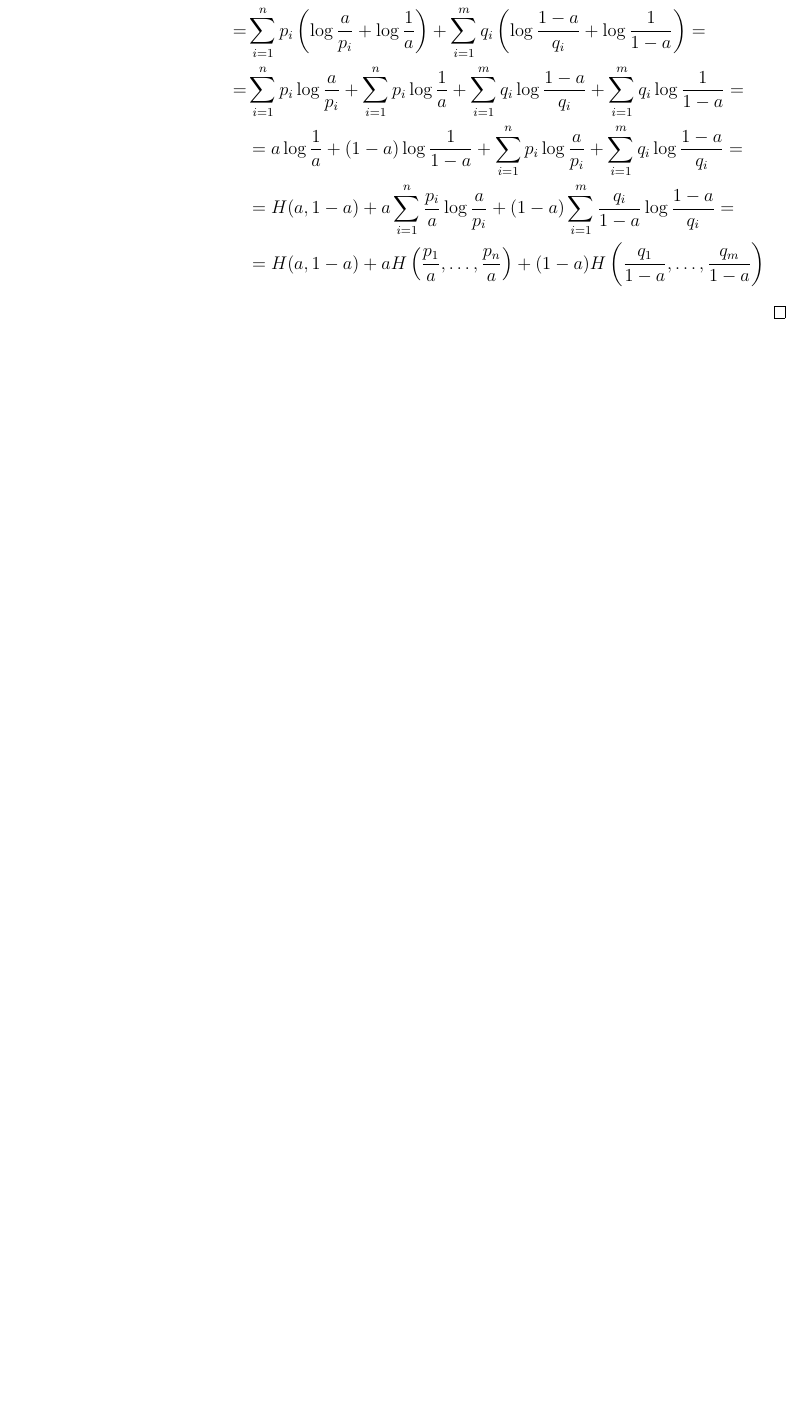
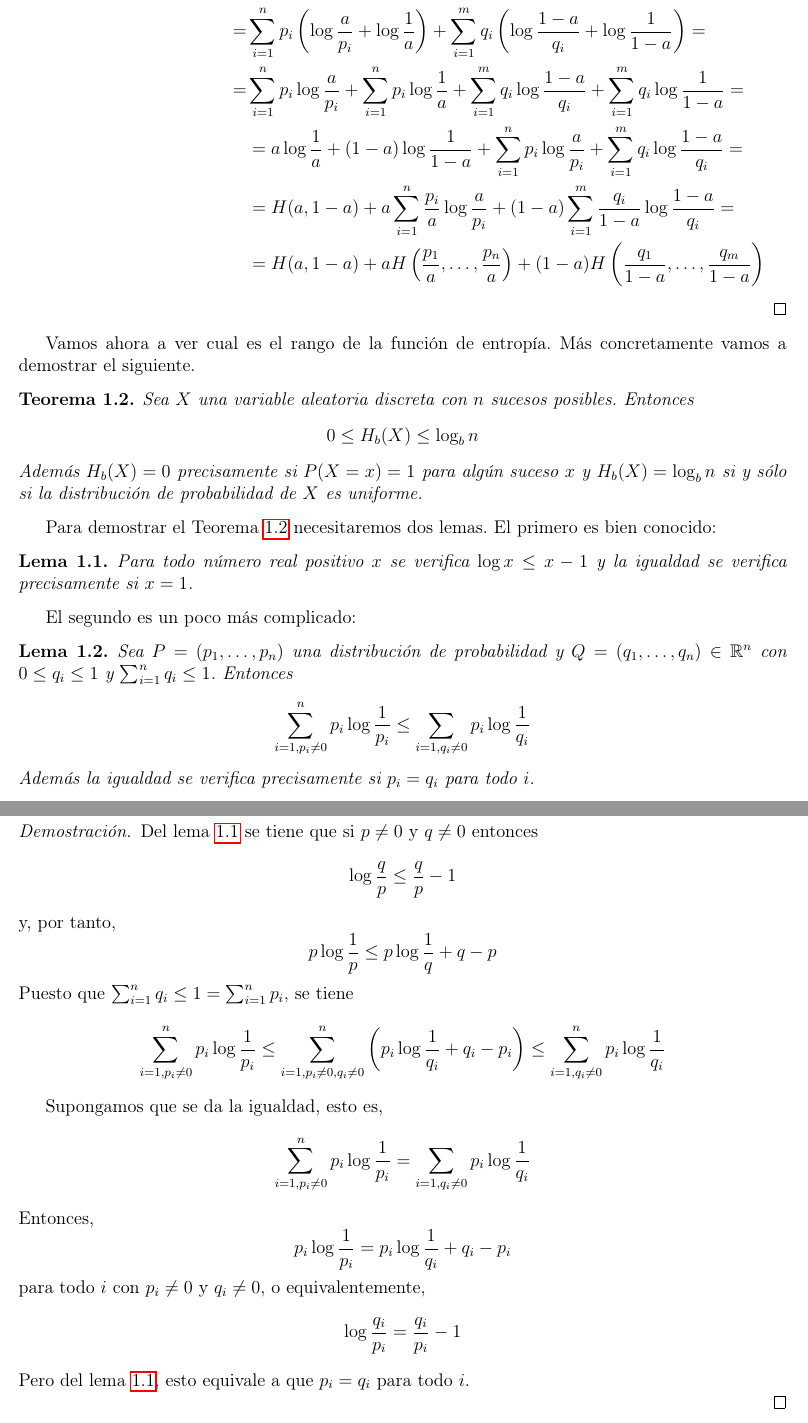
Before and after one commit to jgonzalezmorente/matematicas, a LaTeX book (criptografia/src/main.tex, which reads criptografia/src/simetricos.tex): part of page 4 of 4 before the commit and two parts of pages 4 and 5 of 5 after it, the two joined at a grey line, cut so that both start at the same text, the shorter picture padded with empty space. Compiled offline with pdfLaTeX.

Commit message:
Lemas para demostrar rango entropía

```diff
--- a/criptografia/src/simetricos.tex
+++ b/criptografia/src/simetricos.tex
@@ -85,3 +85,43 @@ $$H_b(X)=H_{b'}(X)\cdot\log_bb'$$
         \end{split}
     \end{equation*}
 \end{proof}
+
+Vamos ahora a ver cual es el rango de la función de entropía. Más concretamente vamos a demostrar el siguiente.
+
+\begin{teo}\label{teo:t1}
+    Sea $X$ una variable aleatoria discreta con $n$ sucesos posibles. Entonces
+    $$0\leq H_b(X)\leq\log_bn$$
+    Además $H_b(X)=0$ precisamente si $P(X=x)=1$ para algún suceso $x$ y $H_b(X)=\log_bn$ si y sólo si la distribución de probabilidad de $X$ es uniforme.
+\end{teo}
+
+Para demostrar el Teorema \ref{teo:t1} necesitaremos dos lemas. El primero es bien conocido:
+
+\begin{lem}\label{lem:l1}
+    Para todo número real positivo $x$ se verifica $\log x\leq x-1$ y la igualdad se verifica precisamente si $x=1$.
+\end{lem}
+
+El segundo es un poco más complicado:
+
+\begin{lem}
+    Sea $P=(p_1,\dots,p_n)$ una distribución de probabilidad y $Q=(q_1,\dots,q_n)\in\RR^n$ con $0\leq q_i\leq 1$ y $\sum_{i=1}^nq_i\leq 1$. Entonces
+    $$\sum_{i=1, p_i\neq 0}^np_i\log\frac{1}{p_i}\leq\sum_{i=1, q_i\neq 0}p_i\log\frac{1}{q_i}$$
+    Además la igualdad se verifica precisamente si $p_i=q_i$ para todo $i$.
+\end{lem}
+
+\begin{proof}
+    Del lema \ref{lem:l1} se tiene que si $p\neq 0$ y $q\neq 0$ entonces
+    $$\log\frac{q}{p}\leq\frac{q}{p}-1$$
+    y, por tanto,
+    $$p\log\frac{1}{p}\leq p\log\frac{1}{q} + q - p$$
+    Puesto que $\sum_{i=1}^n q_i\leq 1=\sum_{i=1}^np_i$, se tiene
+    $$\sum_{i=1,p_i\neq 0}^np_i\log\frac{1}{p_i}\leq \sum_{i=1,p_i\neq 0,q_i\neq 0}^n\left(p_i\log\frac{1}{q_i}+q_i-p_i\right)\leq \sum_{i=1,q_i\neq 0}^np_i\log\frac{1}{q_i}$$
+
+    Supongamos que se da la igualdad, esto es,
+    $$\sum_{i=1, p_i\neq 0}^np_i\log\frac{1}{p_i}=\sum_{i=1, q_i\neq 0}p_i\log\frac{1}{q_i}$$
+    Entonces,
+    $$p_i\log\frac{1}{p_i}=p_i\log\frac{1}{q_i}+q_i-p_i$$
+    para todo $i$ con $p_i\neq 0$ y $q_i\neq 0$, o equivalentemente,
+    $$\log\frac{q_i}{p_i}=\frac{q_i}{p_i}-1$$
+    Pero del lema \ref{lem:l1}, esto equivale a que $p_i=q_i$ para todo $i$.
+
+\end{proof}
```
Also changed, not shown: grupos-anillos/src/anillos.tex (+32 -1 lines), criptografia/src/main.pdf, grupos-anillos/src/main.pdf, 11 other files.
